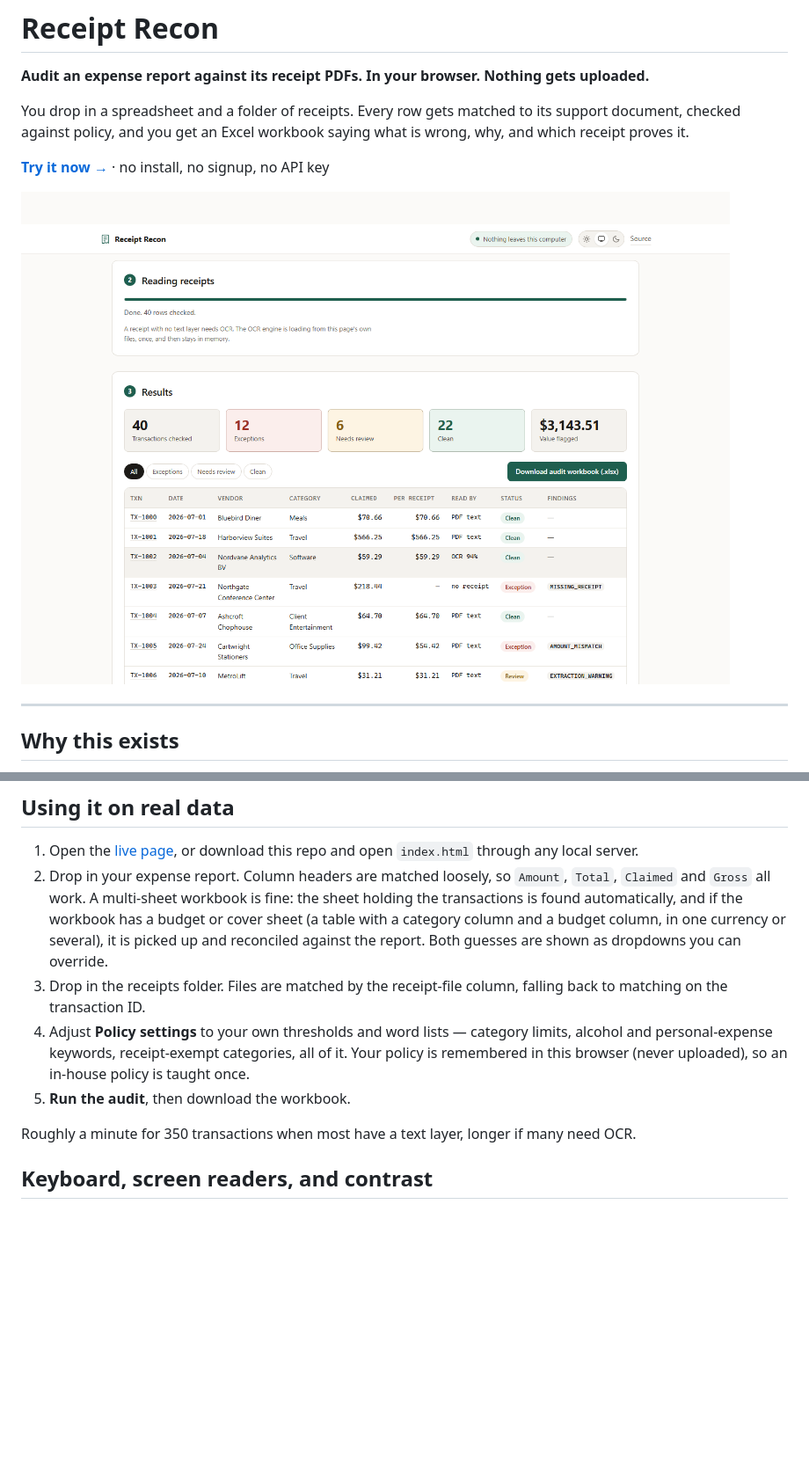
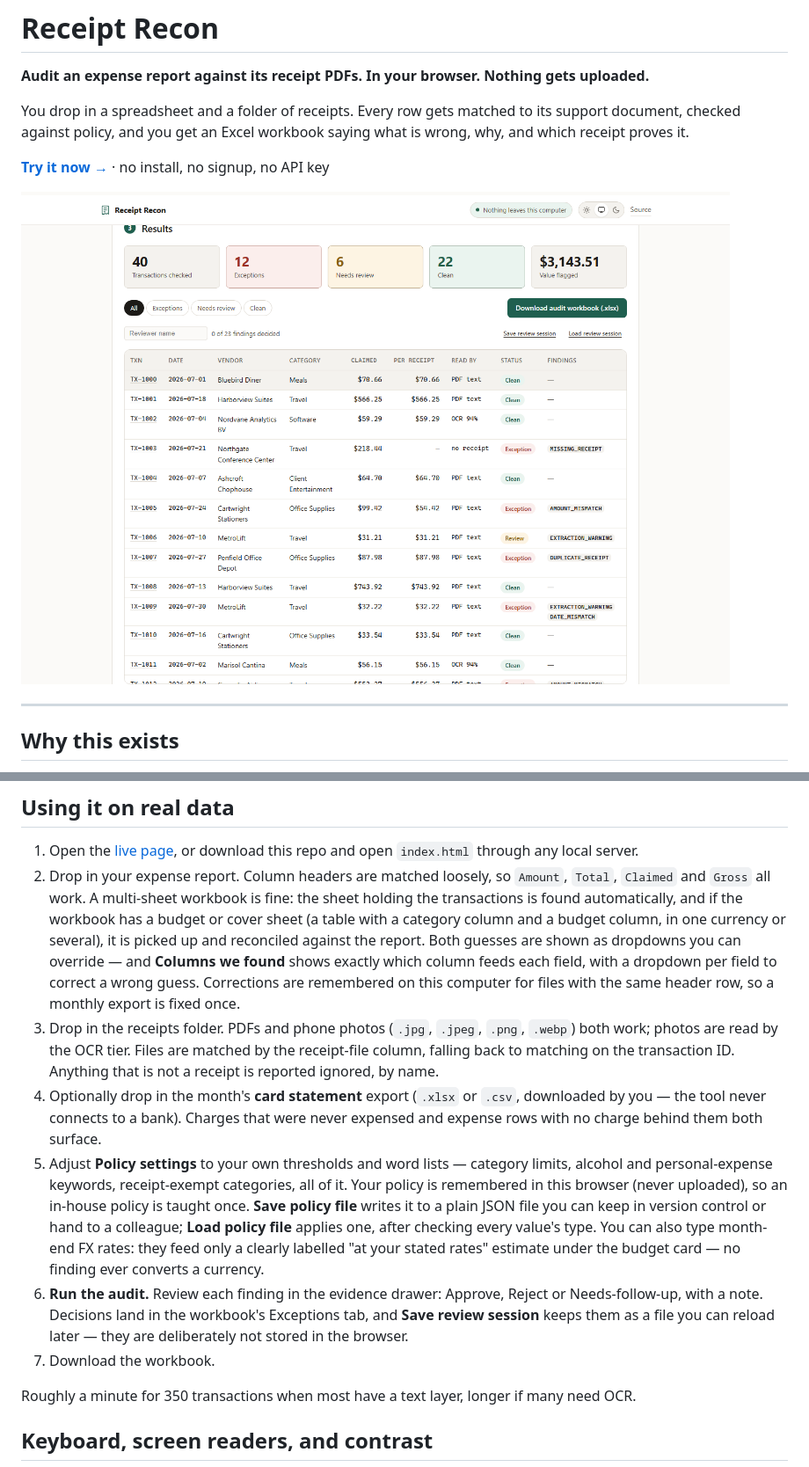
Before and after one commit to ucsandman/receipt-recon, a Markdown page: README.md, 2 parts joined by grey strips. Shown at 88% size. GitHub-like rendering; pictures changed too: docs/screenshots/02-results.png; blank space fills up the shorter version.

```diff
--- a/README.md
+++ b/README.md
@@ -147,14 +153,30 @@ python tools/make_sample_data.py --count 350
    sheet holding the transactions is found automatically, and if the workbook has
    a budget or cover sheet (a table with a category column and a budget column,
    in one currency or several), it is picked up and reconciled against the
-   report. Both guesses are shown as dropdowns you can override.
-3. Drop in the receipts folder. Files are matched by the receipt-file column, falling
-   back to matching on the transaction ID.
-4. Adjust **Policy settings** to your own thresholds and word lists — category
+   report. Both guesses are shown as dropdowns you can override — and **Columns
+   we found** shows exactly which column feeds each field, with a dropdown per
+   field to correct a wrong guess. Corrections are remembered on this computer
+   for files with the same header row, so a monthly export is fixed once.
+3. Drop in the receipts folder. PDFs and phone photos (`.jpg`, `.jpeg`, `.png`,
+   `.webp`) both work; photos are read by the OCR tier. Files are matched by the
+   receipt-file column, falling back to matching on the transaction ID. Anything
+   that is not a receipt is reported ignored, by name.
+4. Optionally drop in the month's **card statement** export (`.xlsx` or `.csv`,
+   downloaded by you — the tool never connects to a bank). Charges that were
+   never expensed and expense rows with no charge behind them both surface.
+5. Adjust **Policy settings** to your own thresholds and word lists — category
    limits, alcohol and personal-expense keywords, receipt-exempt categories, all
    of it. Your policy is remembered in this browser (never uploaded), so an
-   in-house policy is taught once.
-5. **Run the audit**, then download the workbook.
+   in-house policy is taught once. **Save policy file** writes it to a plain
+   JSON file you can keep in version control or hand to a colleague; **Load
+   policy file** applies one, after checking every value's type. You can also
+   type month-end FX rates: they feed only a clearly labelled "at your stated
+   rates" estimate under the budget card — no finding ever converts a currency.
+6. **Run the audit.** Review each finding in the evidence drawer: Approve,
+   Reject or Needs-follow-up, with a note. Decisions land in the workbook's
+   Exceptions tab, and **Save review session** keeps them as a file you can
+   reload later — they are deliberately not stored in the browser.
+7. Download the workbook.
 
 Roughly a minute for 350 transactions when most have a text layer, longer if many
 need OCR.
```
Also changed, not shown: other parts of README.md (+24 -12 lines), docs/DECISIONS.md (+47 -0 lines), docs/ROADMAP.md (+2 -0 lines), docs/screenshots/01-landing.png, docs/screenshots/03-evidence.png, docs/screenshots/04-budget.png, docs/screenshots/04-dark.png, docs/screenshots/05-mobile.png, 2 other files.
